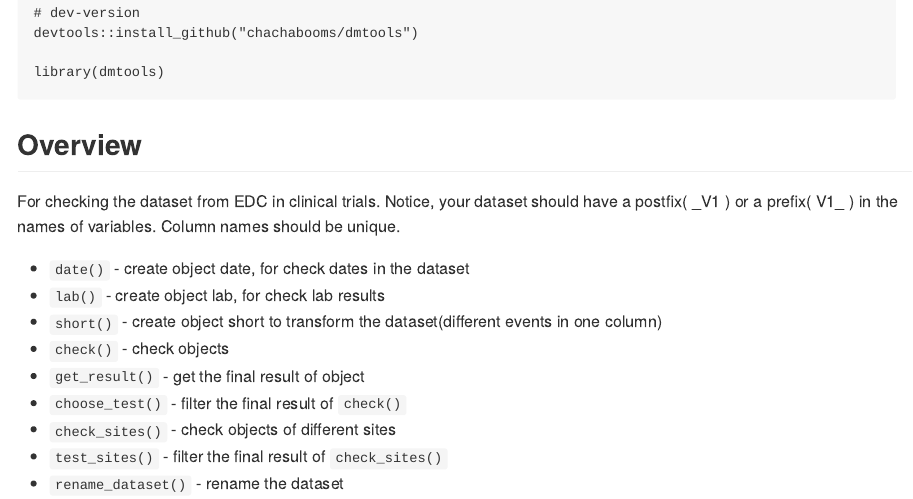
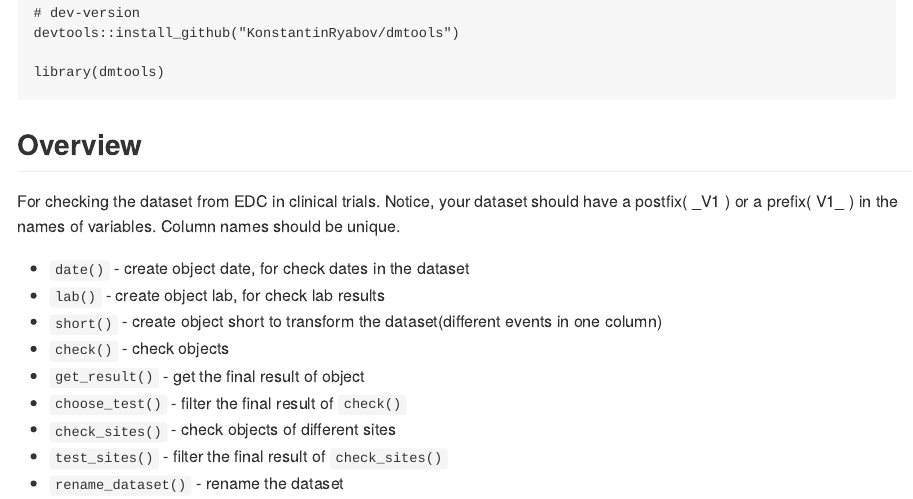
Before and after one commit to KonstantinRyabov/dmtools, an R Markdown document (README.Rmd): the page in a window 1100 px wide, from 230 px down. The pictures show the output file README.md that the author committed with the source, drawn offline in the style of GitHub; badge pictures from the web are left out.

Commit message:
fixed install

````diff
--- a/README.Rmd
+++ b/README.Rmd
@@ -22,7 +22,7 @@ knitr::opts_chunk$set(
 install.packages("dmtools")
 
 # dev-version
-devtools::install_github("chachabooms/dmtools")
+devtools::install_github("KonstantinRyabov/dmtools")
 
 library(dmtools)
 ```
````
Also changed, not shown: README.md, docs/pkgdown.yml, 1 other file.
